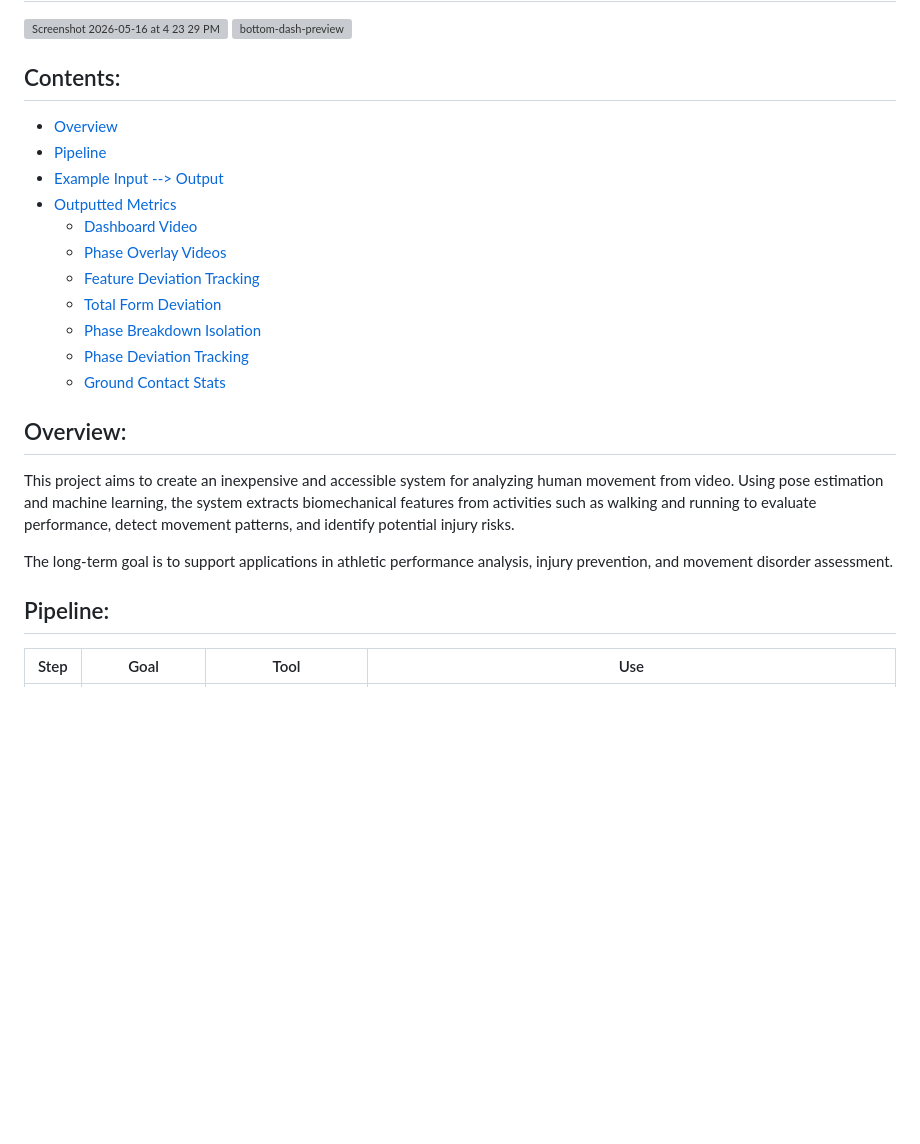
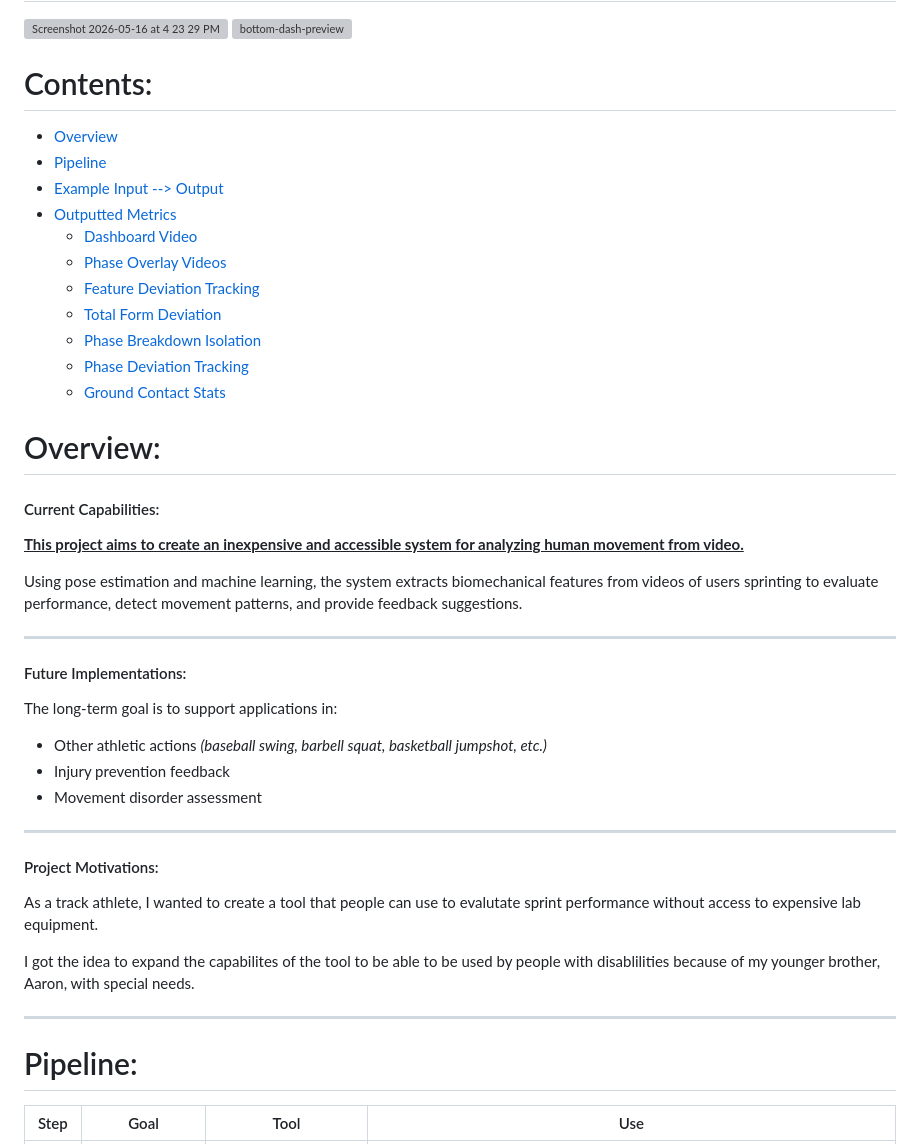
Before and after one commit to slaterdaniel/human-motion-analysis, a Markdown page: README.md, the part around one of its changes. Drawn GitHub-style; blank space fills up the shorter version; grey boxes are pictures that could not be loaded.

Commit message:
Revise README

```diff
--- a/README.md
+++ b/README.md
@@ -5,7 +5,7 @@
     <img width="400" alt="bottom-dash-preview" src="https://github.com/user-attachments/assets/2769c20b-6331-4075-893a-4bb130f594e6" />
 </div>
 
-## Contents:
+# Contents:
 - [Overview](#overview)
 - [Pipeline](#pipeline)
 - [Example Input --> Output](#example)
@@ -19,12 +19,31 @@
     - [Ground Contact Stats](#ground-contact-stats)
 
 
-## Overview:
-This project aims to create an inexpensive and accessible system for analyzing human movement from video. Using pose estimation and machine learning, the system extracts biomechanical features from activities such as walking and running to evaluate performance, detect movement patterns, and identify potential injury risks.
+# Overview:
 
-The long-term goal is to support applications in athletic performance analysis, injury prevention, and movement disorder assessment.
+#### Current Capabilities:
+<ins>**This project aims to create an inexpensive and accessible system for analyzing human movement from video.**</ins>
 
-## Pipeline:
+Using pose estimation and machine learning, the system extracts biomechanical features from videos of users sprinting to evaluate performance, detect movement patterns, and provide feedback suggestions.
+
+---
+
+#### Future Implementations:
+The long-term goal is to support applications in:
+- Other athletic actions *(baseball swing, barbell squat, basketball jumpshot, etc.)*
+- Injury prevention feedback
+- Movement disorder assessment
+
+---
+
+#### Project Motivations:
+As a track athlete, I wanted to create a tool that people can use to evalutate sprint performance without access to expensive lab equipment.
+
+I got the idea to expand the capabilites of the tool to be able to be used by people with disablilities because of my younger brother, Aaron, with special needs.
+
+---
+
+# Pipeline:
 | Step | Goal                  | Tool                                  | Use                                                                                                                                                                       |
 |------|-----------------------|---------------------------------------|---------------------------------------------------------------------------------------------------------------------------------------------------------------------------|
 | 1    | Pose Estimation       | MMPose, Yolo26, Mediapipe             | Extract pose landmarks, joint angles, velocities using the user's choice of an engine for pose estimation between: Google's MediaPipe, Ultralytics YOLO26, or OpenMMLab's MMPose libraries, with custom normalization to enable standard comparison across datasets.                 |
```
Also changed, not shown: other parts of README.md (+2 -2 lines).
